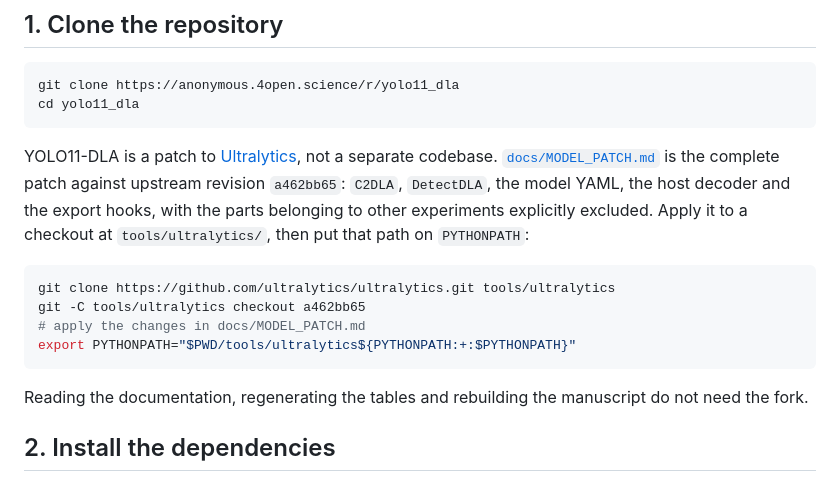
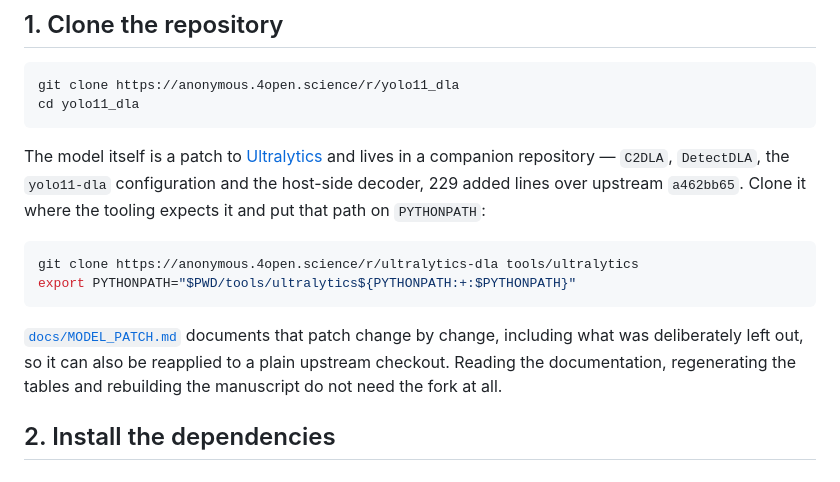
Before and after one commit to IntelligentSystemsLabUTV/yolo11_dla, a Markdown page: README.md, the part around the change. Rendered like a GitHub page.

````diff
--- a/README.md
+++ b/README.md
@@ -57,16 +57,14 @@ git clone https://anonymous.4open.science/r/yolo11_dla
 cd yolo11_dla
 ```
 
-YOLO11-DLA is a patch to [Ultralytics](https://github.com/ultralytics/ultralytics), not a separate codebase. [`docs/MODEL_PATCH.md`](docs/MODEL_PATCH.md) is the complete patch against upstream revision `a462bb65`: `C2DLA`, `DetectDLA`, the model YAML, the host decoder and the export hooks, with the parts belonging to other experiments explicitly excluded. Apply it to a checkout at `tools/ultralytics/`, then put that path on `PYTHONPATH`:
+The model itself is a patch to [Ultralytics](https://github.com/ultralytics/ultralytics) and lives in a companion repository — `C2DLA`, `DetectDLA`, the `yolo11-dla` configuration and the host-side decoder, 229 added lines over upstream `a462bb65`. Clone it where the tooling expects it and put that path on `PYTHONPATH`:
 
 ```bash
-git clone https://github.com/ultralytics/ultralytics.git tools/ultralytics
-git -C tools/ultralytics checkout a462bb65
-# apply the changes in docs/MODEL_PATCH.md
+git clone https://anonymous.4open.science/r/ultralytics-dla tools/ultralytics
 export PYTHONPATH="$PWD/tools/ultralytics${PYTHONPATH:+:$PYTHONPATH}"
 ```
 
-Reading the documentation, regenerating the tables and rebuilding the manuscript do not need the fork.
+[`docs/MODEL_PATCH.md`](docs/MODEL_PATCH.md) documents that patch change by change, including what was deliberately left out, so it can also be reapplied to a plain upstream checkout. Reading the documentation, regenerating the tables and rebuilding the manuscript do not need the fork at all.
 
 ## 2. Install the dependencies
 
````
Also changed, not shown: docs/ARCHITECTURE.md (+2 -2 lines), docs/MODEL_PATCH.md (+1 -1 lines).
